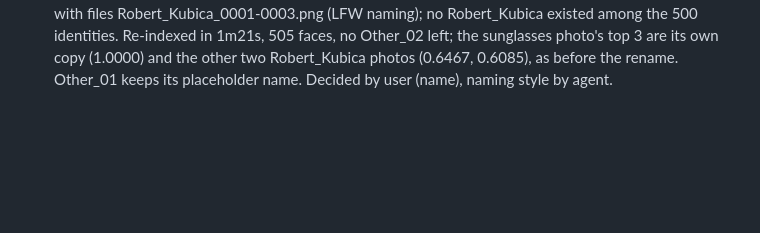
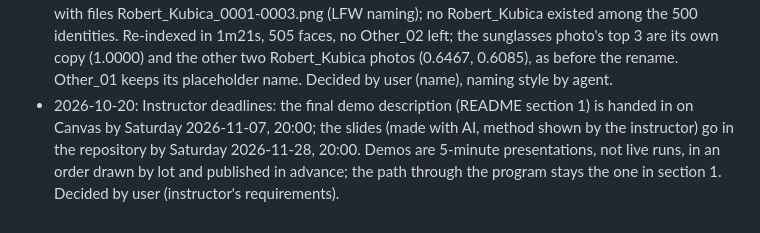
Before and after one commit to esst-prog2/AlterEgo_Finder, a Markdown page: PLANNING_LOG.md, the part around the change. GitHub-like rendering; blank space fills up the shorter version.

Commit message:
Log the final-demo deadlines (Canvas 2026-11-07, slides 2026-11-28)
Co-Authored-By: Claude Opus 5.5 <noreply@anthropic.com>

```diff
--- a/PLANNING_LOG.md
+++ b/PLANNING_LOG.md
@@ -114,3 +114,4 @@ One line per decision: date, what was decided, who decided it. Append-only — n
 - 2026-10-20: data/other_photos_test/ gained two photos (855439472_...png, 858006166_...png, the latter with sunglasses), which the user identified as the same person as Other_02; all photos go into the dataset. They are Other_02/Other_02_0002.png and _0003.png in data/celebrities_plus_me_plus_others/, re-indexed in 1m18s to 505 faces (all three Other_02 faces detected). Decided by user.
 - 2026-10-20: Same-person check on Other_02 (three different photos), thresholds 0.1864 / 0.3643. Pairwise scores between different photos of the person: 0001-0002 0.7167, 0001-0003 0.6467, 0002-0003 0.6085 (the sunglasses photo lowest), all HIGH_CONFIDENCE and ranked #2-#3 right after each query's own copy (1.0000). The best other identity for each query: Jeb_Bush 0.2757, Jeb_Bush 0.2433, Nathan_Lane 0.2218, all LOW_CONFIDENCE. So the gap between this person's other photos (>= 0.61) and the best stranger (<= 0.28) is wide, wider than for Me_PK (0.4322, also sunglasses). Decided by agent.
 - 2026-10-20: The user named the person in Other_02 as Robert Kubica (the agent does not identify people from their faces). In data/celebrities_plus_me_plus_others/, Other_02 is renamed Robert_Kubica with files Robert_Kubica_0001-0003.png (LFW naming); no Robert_Kubica existed among the 500 identities. Re-indexed in 1m21s, 505 faces, no Other_02 left; the sunglasses photo's top 3 are its own copy (1.0000) and the other two Robert_Kubica photos (0.6467, 0.6085), as before the rename. Other_01 keeps its placeholder name. Decided by user (name), naming style by agent.
+- 2026-10-20: Instructor deadlines: the final demo description (README section 1) is handed in on Canvas by Saturday 2026-11-07, 20:00; the slides (made with AI, method shown by the instructor) go in the repository by Saturday 2026-11-28, 20:00. Demos are 5-minute presentations, not live runs, in an order drawn by lot and published in advance; the path through the program stays the one in section 1. Decided by user (instructor's requirements).
```
